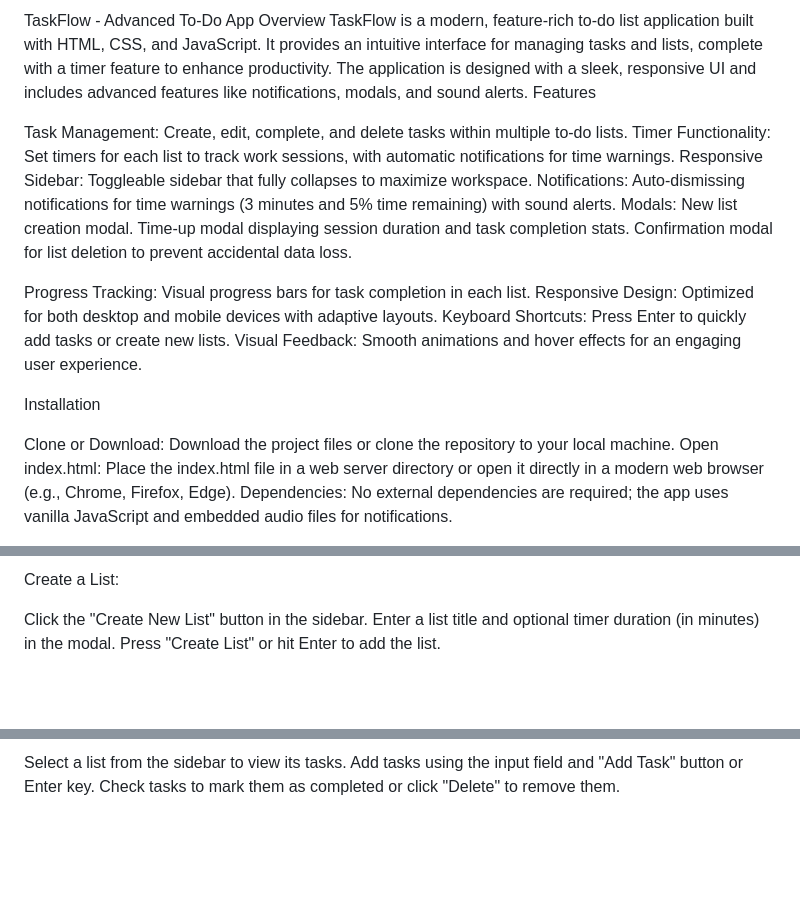
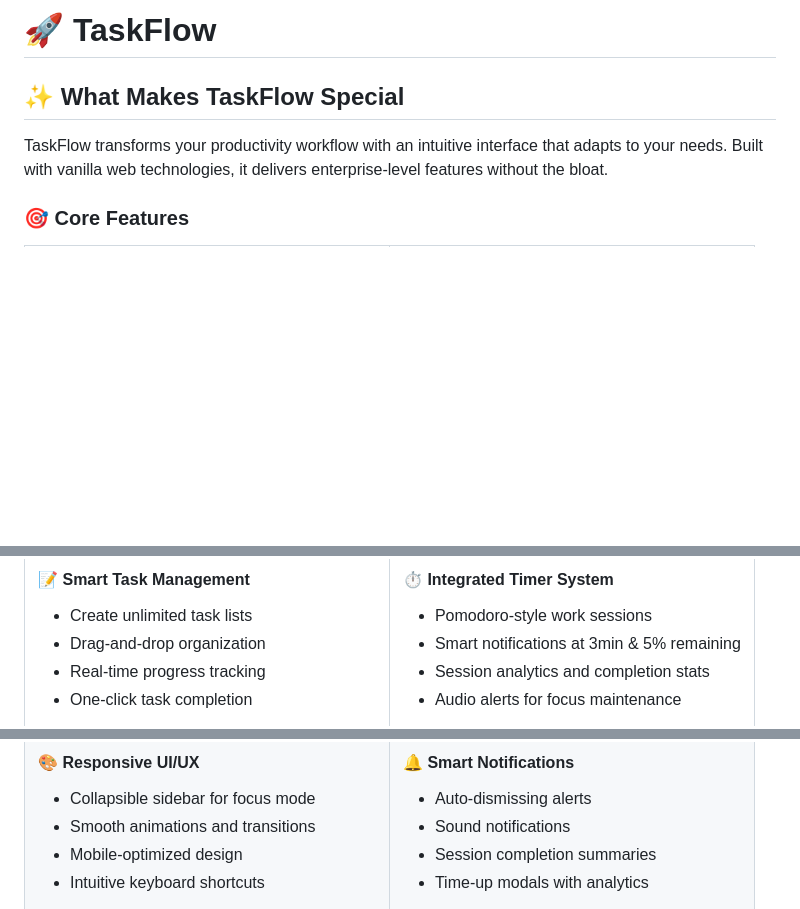
Before and after one commit to solacode-SC/simple-to-do-app, a Markdown page: README.md, 3 parts joined by grey strips. Rendered like a GitHub page; blank space fills up the shorter version.

Commit message:
add a README.md

```diff
--- a/README.md
+++ b/README.md
@@ -1,26 +1,9 @@
-TaskFlow - Advanced To-Do App
-Overview
-TaskFlow is a modern, feature-rich to-do list application built with HTML, CSS, and JavaScript. It provides an intuitive interface for managing tasks and lists, complete with a timer feature to enhance productivity. The application is designed with a sleek, responsive UI and includes advanced features like notifications, modals, and sound alerts.
-Features
-
-Task Management: Create, edit, complete, and delete tasks within multiple to-do lists.
-Timer Functionality: Set timers for each list to track work sessions, with automatic notifications for time warnings.
-Responsive Sidebar: Toggleable sidebar that fully collapses to maximize workspace.
-Notifications: Auto-dismissing notifications for time warnings (3 minutes and 5% time remaining) with sound alerts.
-Modals:
-New list creation modal.
-Time-up modal displaying session duration and task completion stats.
-Confirmation modal for list deletion to prevent accidental data loss.
+# 🚀 TaskFlow
 
 
-Progress Tracking: Visual progress bars for task completion in each list.
-Responsive Design: Optimized for both desktop and mobile devices with adaptive layouts.
-Keyboard Shortcuts: Press Enter to quickly add tasks or create new lists.
-Visual Feedback: Smooth animations and hover effects for an engaging user experience.
+## ✨ What Makes TaskFlow Special
 
-Installation
+TaskFlow transforms your productivity workflow with an intuitive interface that adapts to your needs. Built with vanilla web technologies, it delivers enterprise-level features without the bloat.
 
-Clone or Download: Download the project files or clone the repository to your local machine.
-Open index.html: Place the index.html file in a web server directory or open it directly in a modern web browser (e.g., Chrome, Firefox, Edge).
-Dependencies: No external dependencies are required; the app uses vanilla JavaScript and embedded audio files for notifications.
+### 🎯 **Core Features**
 
@@ -28,8 +13,16 @@ Usage
 
-Create a List:
+#### 📝 **Smart Task Management**
+- Create unlimited task lists
+- Drag-and-drop organization
+- Real-time progress tracking
+- One-click task completion
 
-Click the "Create New List" button in the sidebar.
-Enter a list title and optional timer duration (in minutes) in the modal.
-Press "Create List" or hit Enter to add the list.
+</td>
+<td width="50%">
 
+#### ⏱️ **Integrated Timer System**
+- Pomodoro-style work sessions
+- Smart notifications at 3min & 5% remaining
+- Session analytics and completion stats
+- Audio alerts for focus maintenance
 
@@ -37,5 +33,7 @@ Manage Tasks:
 
-Select a list from the sidebar to view its tasks.
-Add tasks using the input field and "Add Task" button or Enter key.
-Check tasks to mark them as completed or click "Delete" to remove them.
+#### 🎨 **Responsive UI/UX**
+- Collapsible sidebar for focus mode
+- Smooth animations and transitions
+- Mobile-optimized design
+- Intuitive keyboard shortcuts
 
```
Also changed, not shown: other parts of README.md (+182 -32 lines).
